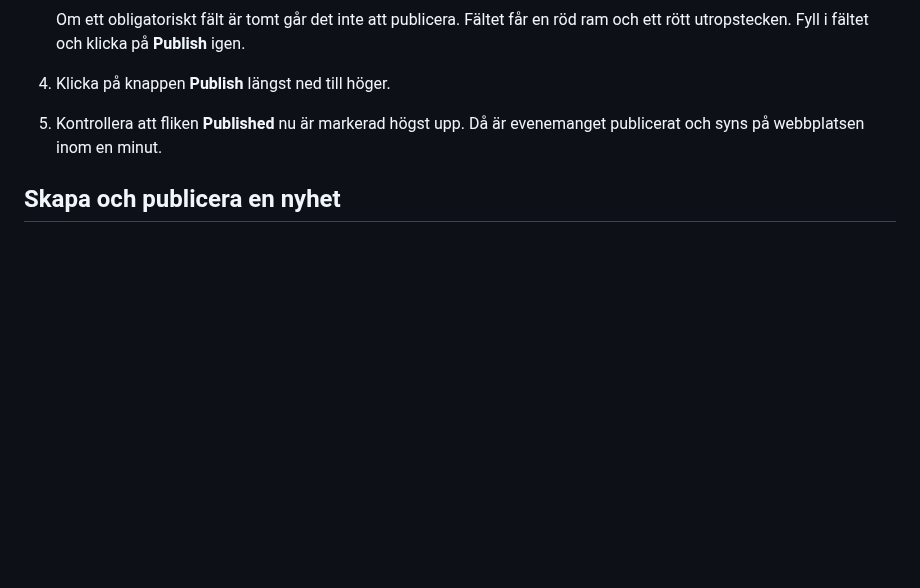
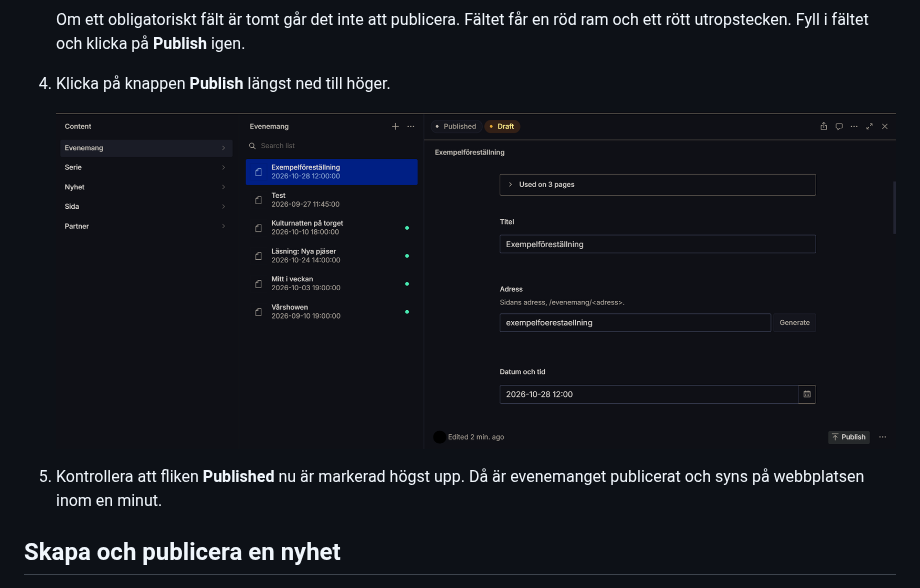
Before and after one commit to AlexanderReaper7/teaterihuskvarna, a Markdown page: docs/editor-guide.md, the part around the change. Rendered like a GitHub page; pictures changed too: docs/img/editor-guide/evenemang-publicera.png (added); blank space fills up the shorter version.

Commit message:
Add publish screenshot to event section of editor guide

```diff
--- a/docs/editor-guide.md
+++ b/docs/editor-guide.md
@@ -46,6 +46,9 @@ Innan du kan logga in måste du ha blivit inbjuden till Sanity-projektet. Be en
    Om ett obligatoriskt fält är tomt går det inte att publicera. Fältet får en röd ram och ett rött utropstecken. Fyll i fältet och klicka på **Publish** igen.
 
 4. Klicka på knappen **Publish** längst ned till höger.
+
+   ![Ett ifyllt evenemang med den aktiva knappen Publish längst ned till höger.](img/editor-guide/evenemang-publicera.png)
+
 5. Kontrollera att fliken **Published** nu är markerad högst upp. Då är evenemanget publicerat och syns på webbplatsen inom en minut.
 
 ## Skapa och publicera en nyhet
```
